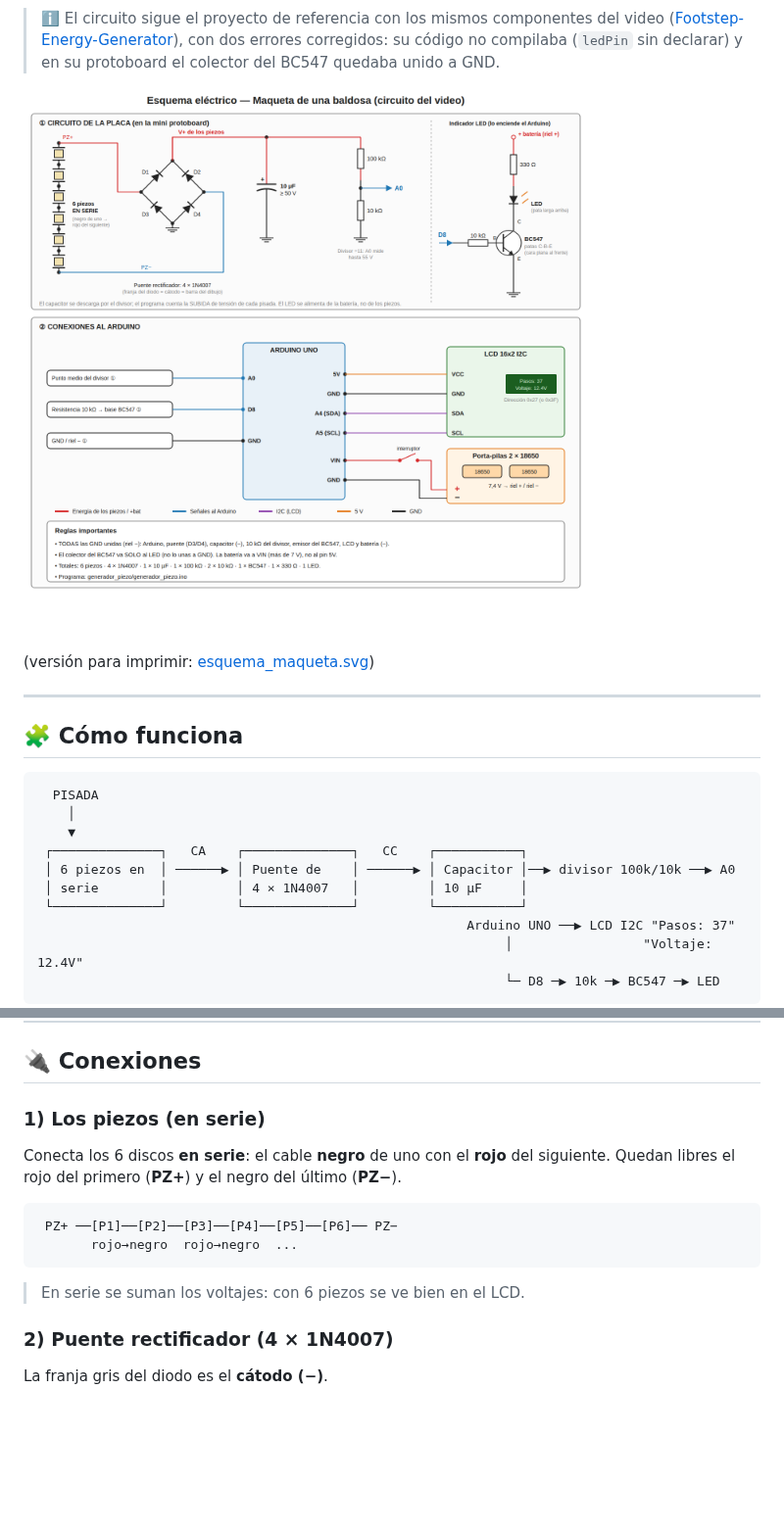
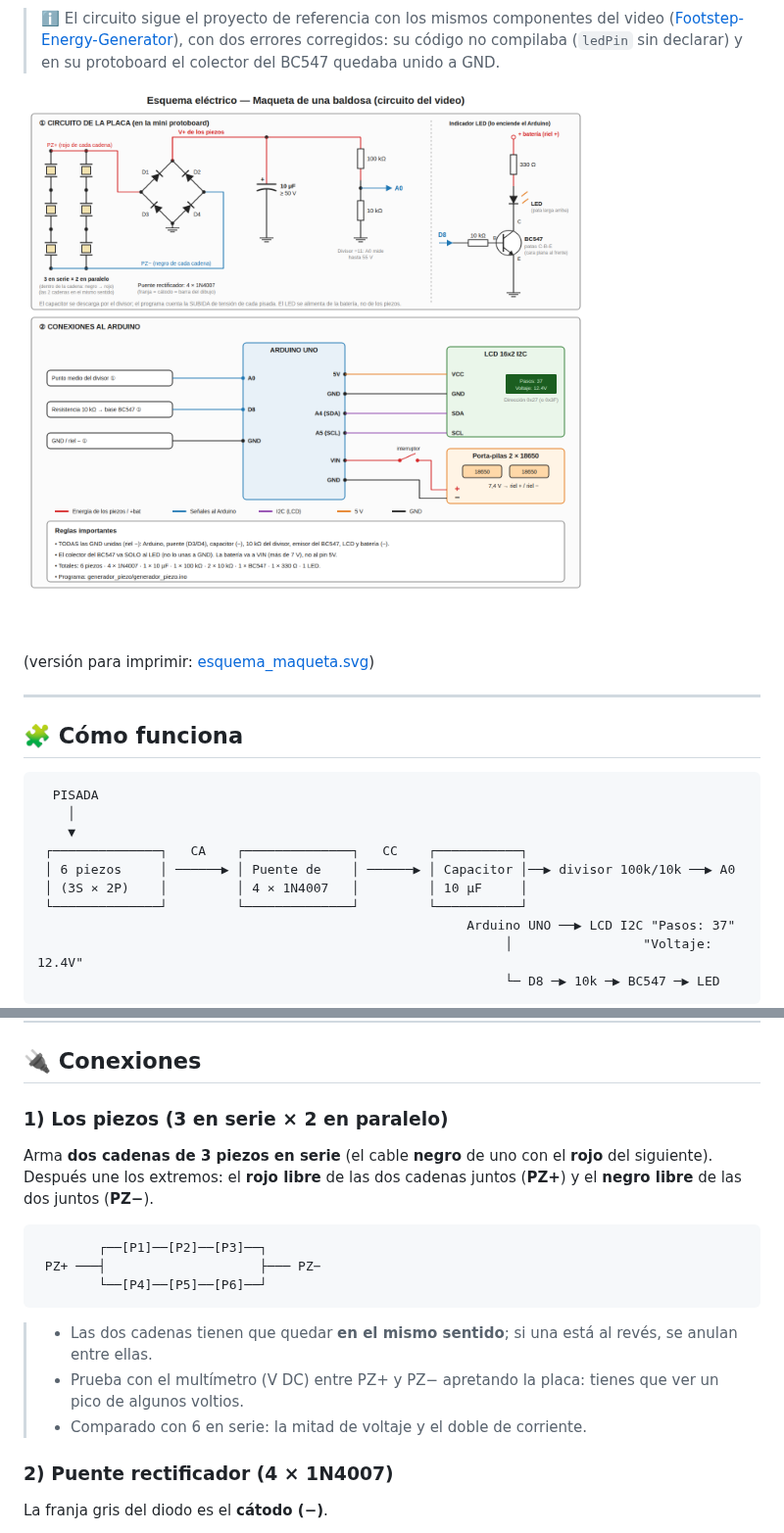
Before and after one commit to Jonann17/jonan, a Markdown page: generador-piezoelectrico/README.md, 2 parts joined by grey strips. Shown at 98% size. Rendered like a GitHub page; pictures changed too: generador-piezoelectrico/esquema_maqueta.png; blank space fills up the shorter version.

Commit message:
Maqueta: piezos 3 en serie x 2 en paralelo
Co-Authored-By: Claude Opus 5.5 <noreply@anthropic.com>
Claude-Session: https://claude.ai/code/session_019v7isibzjxfGgDFg4fqQPk

````diff
--- a/generador-piezoelectrico/README.md
+++ b/generador-piezoelectrico/README.md
@@ -29,8 +29,8 @@ tensión generada y la muestra en una **pantalla LCD I2C**. Todo funciona con
     │
     ▼
  ┌──────────────┐   CA    ┌──────────────┐   CC    ┌───────────┐
- │ 6 piezos en  │ ──────▶ │ Puente de    │ ──────▶ │ Capacitor │──▶ divisor 100k/10k ──▶ A0
- │ serie        │         │ 4 × 1N4007   │         │ 10 µF     │
+ │ 6 piezos     │ ──────▶ │ Puente de    │ ──────▶ │ Capacitor │──▶ divisor 100k/10k ──▶ A0
+ │ (3S × 2P)    │         │ 4 × 1N4007   │         │ 10 µF     │
  └──────────────┘         └──────────────┘         └───────────┘
                                                         Arduino UNO ──▶ LCD I2C "Pasos: 37"
                                                              │                 "Voltaje: 12.4V"
@@ -72,18 +72,23 @@ tensión generada y la muestra en una **pantalla LCD I2C**. Todo funciona con
 
 ## 🔌 Conexiones
 
-### 1) Los piezos (en serie)
+### 1) Los piezos (3 en serie × 2 en paralelo)
 
-Conecta los 6 discos **en serie**: el cable **negro** de uno con el **rojo**
-del siguiente. Quedan libres el rojo del primero (**PZ+**) y el negro del
-último (**PZ−**).
+Arma **dos cadenas de 3 piezos en serie** (el cable **negro** de uno con el
+**rojo** del siguiente). Después une los extremos: el **rojo libre** de las dos
+cadenas juntos (**PZ+**) y el **negro libre** de las dos juntos (**PZ−**).
 
 ```
- PZ+ ──[P1]──[P2]──[P3]──[P4]──[P5]──[P6]── PZ−
-       rojo→negro  rojo→negro  ...
+        ┌──[P1]──[P2]──[P3]──┐
+ PZ+ ───┤                    ├─── PZ−
+        └──[P4]──[P5]──[P6]──┘
 ```
 
-> En serie se suman los voltajes: con 6 piezos se ve bien en el LCD.
+> - Las dos cadenas tienen que quedar **en el mismo sentido**; si una está al
+>   revés, se anulan entre ellas.
+> - Prueba con el multímetro (V DC) entre PZ+ y PZ− apretando la placa: tienes
+>   que ver un pico de algunos voltios.
+> - Comparado con 6 en serie: la mitad de voltaje y el doble de corriente.
 
 ### 2) Puente rectificador (4 × 1N4007)
 
````
Also changed, not shown: 2 other files.
